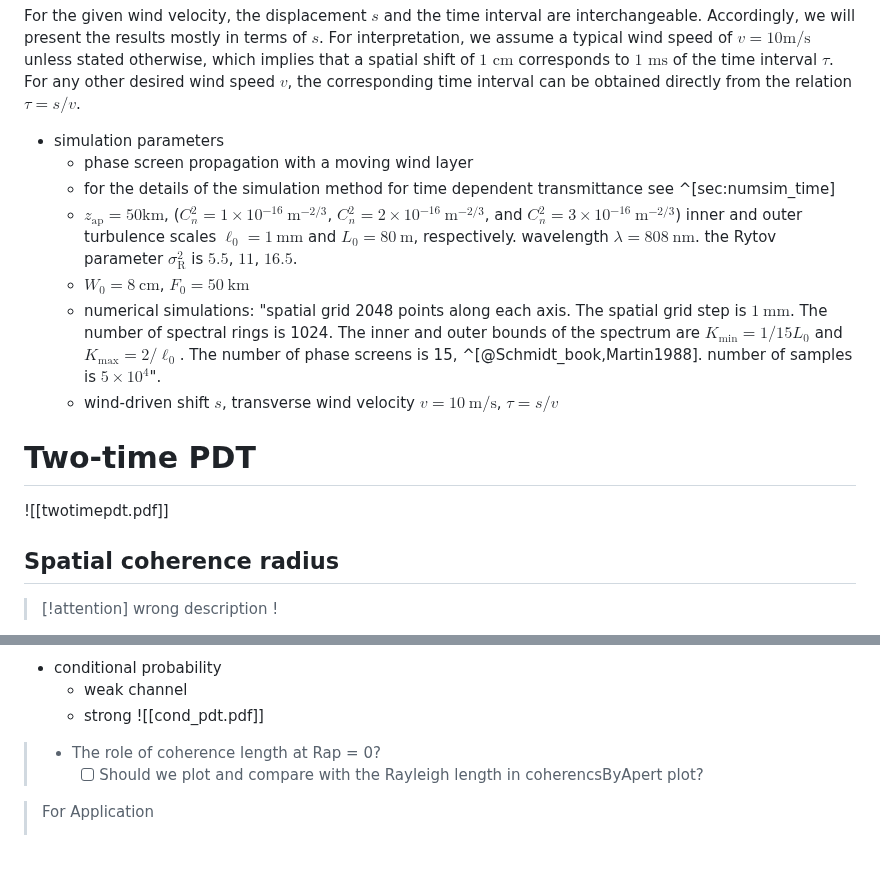
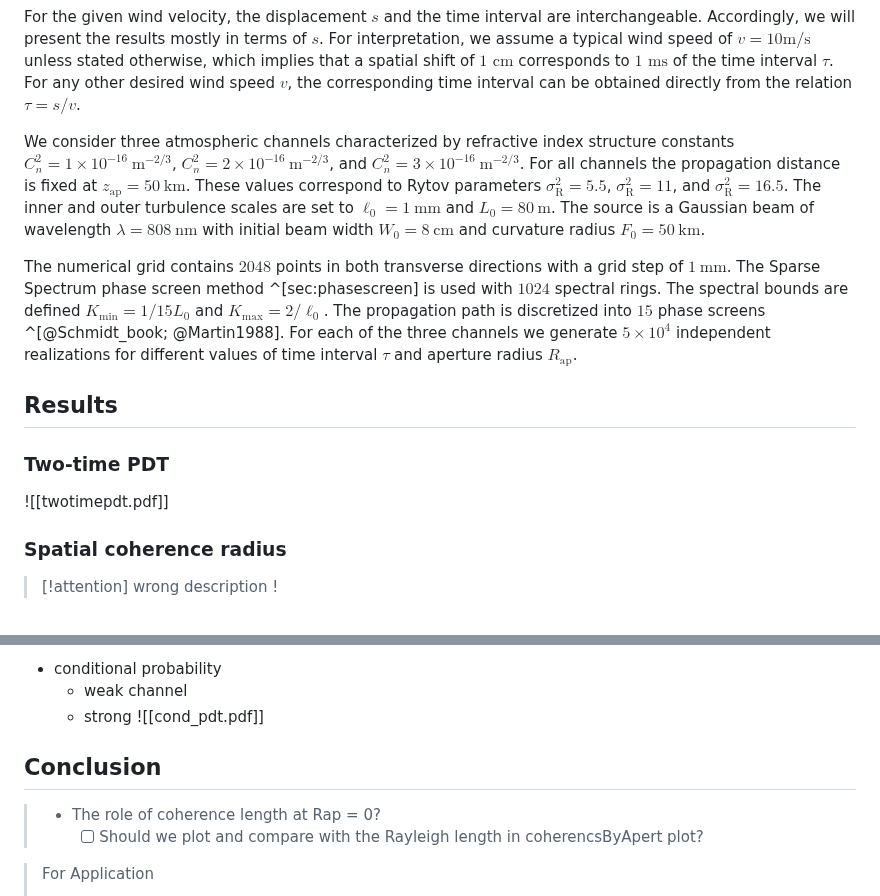
Before and after one commit to KlenM/Manuscript-PhD-thesis, a Markdown page: 5_0_timecorr.md, 2 parts joined by grey strips. GitHub-like rendering; blank space fills up the shorter version.

Commit message:
Time corr sim

```diff
--- a/5_0_timecorr.md
+++ b/5_0_timecorr.md
@@ -81,18 +81,23 @@ Accordingly, we will present the results mostly in terms of $s$.
 For interpretation, we assume a typical wind speed of $v=10\text{m/s}$ unless stated otherwise, which implies that a spatial shift of $1\text{ cm}$ corresponds to $1\text{ ms}$ of the time interval $\tau$.
 For any other desired wind speed $v$, the corresponding time interval can be obtained directly from the relation $\tau=s/v$.
 
-- simulation parameters
-    - phase screen propagation with a moving wind layer
-    - for the details of the simulation method for time dependent transmittance see ^[sec:numsim_time]
-    - $z_\text{ap}=50\text{km}$, ($C_n^2=1\times10^{-16}~\textrm{m}^{-2/3}$, $C_n^2=2\times10^{-16}~\textrm{m}^{-2/3}$, and $C_n^2=3\times10^{-16}~\textrm{m}^{-2/3}$)  inner and outer turbulence scales $\ell_0=1~\textrm{mm}$ and $L_0=80~\textrm{m}$, respectively.  wavelength $\lambda=808~\textrm{nm}$. the Rytov parameter $\sigma_{\mathrm{R}}^2$ is $5.5$, $11$, $16.5$.
-    - $W_0=8~\textrm{cm}$, $F_0=50~\textrm{km}$
-    - numerical simulations: "spatial grid 2048 points along each axis. The spatial grid step is $1~\textrm{mm}$. The number of spectral rings is 1024. The inner and outer bounds of the spectrum are $K_\mathrm{min}=1/15 L_0$ and $K_\mathrm{max}=2/\ell_0$. The number of phase screens is 15, ^[@Schmidt_book,Martin1988].  number of samples is $5\times10^4$".
-    - wind-driven shift $s$, transverse wind velocity $v=10~\textrm{m/s}$, $\tau=s/v$
+We consider three atmospheric channels characterized by refractive index structure constants $C_n^2 = 1\times10^{-16}~\text{m}^{-2/3}$, $C_n^2 = 2\times10^{-16}~\text{m}^{-2/3}$, and $C_n^2 = 3\times10^{-16}~\text{m}^{-2/3}$.
+For all channels the propagation distance is fixed at $z_{\text{ap}} = 50~\text{km}$.
+These values correspond to Rytov parameters $\sigma_{\mathrm{R}}^2 = 5.5$, $\sigma_{\mathrm{R}}^2 = 11$, and $\sigma_{\mathrm{R}}^2 = 16.5$.
+The inner and outer turbulence scales are set to $\ell_0 = 1~\text{mm}$ and $L_0 = 80~\text{m}$.
+The source is a Gaussian beam of wavelength $\lambda = 808~\text{nm}$ with initial beam width $W_0 = 8~\text{cm}$ and curvature radius $F_0 = 50~\text{km}$.
 
-# Two-time PDT
+The numerical grid contains $2048$ points in both transverse directions with a grid step of $1~\text{mm}$.
+The Sparse Spectrum phase screen method ^[sec:phasescreen] is used with $1024$ spectral rings.
+The spectral bounds are defined $K_\mathrm{min}=1/15 L_0$ and $K_\mathrm{max}=2/\ell_0$.
+The propagation path is discretized into $15$ phase screens ^[@Schmidt_book; @Martin1988].
+For each of the three channels we generate $5\times10^4$ independent realizations for different values of time interval $\tau$ and aperture radius $R_\text{ap}$.
+
+## Results
+### Two-time PDT
 ![[twotimepdt.pdf]]
 
-## Spatial coherence radius
+### Spatial coherence radius
 >[!attention] wrong description !
 
 Figure ^[fig:weak] presents the Pearson correlation of the aperture-averaged transmittance $\eta_t$ as a function of the pulse separation time $\tau$ (equivalently, wind-driven shift $s=v\tau$) for two receiving apertures under weak turbulence.
@@ -131,6 +136,7 @@ As a result, $\rho_0(R_\text{ap})$ serves as a practical parameter for studying
     - weak channel
     - strong
       ![[cond_pdt.pdf]]
+## Conclusion
 
 >- The role of coherence length at Rap = 0?
 >    - [ ] Should we plot and compare with the Rayleigh length in coherencsByApert plot?
```
